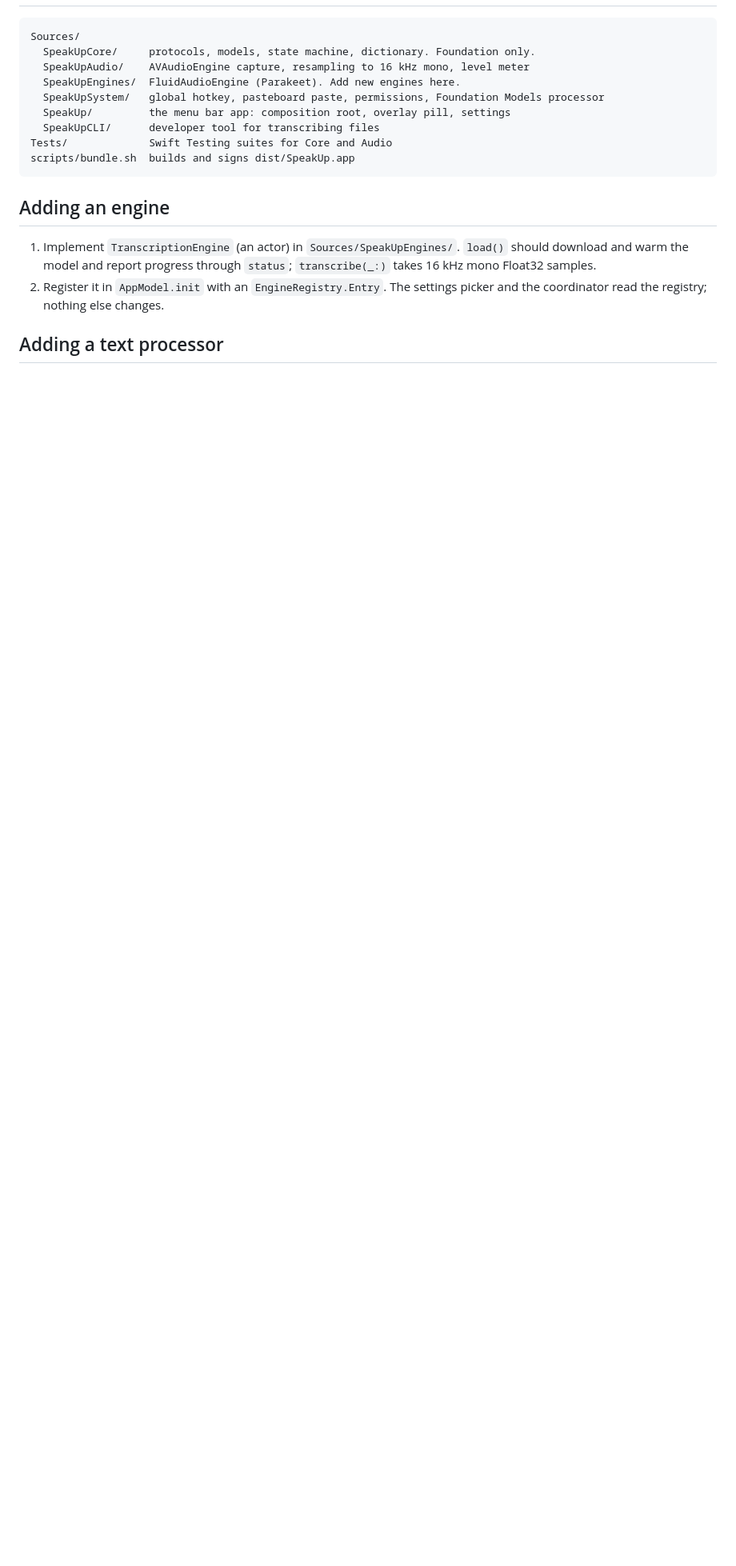
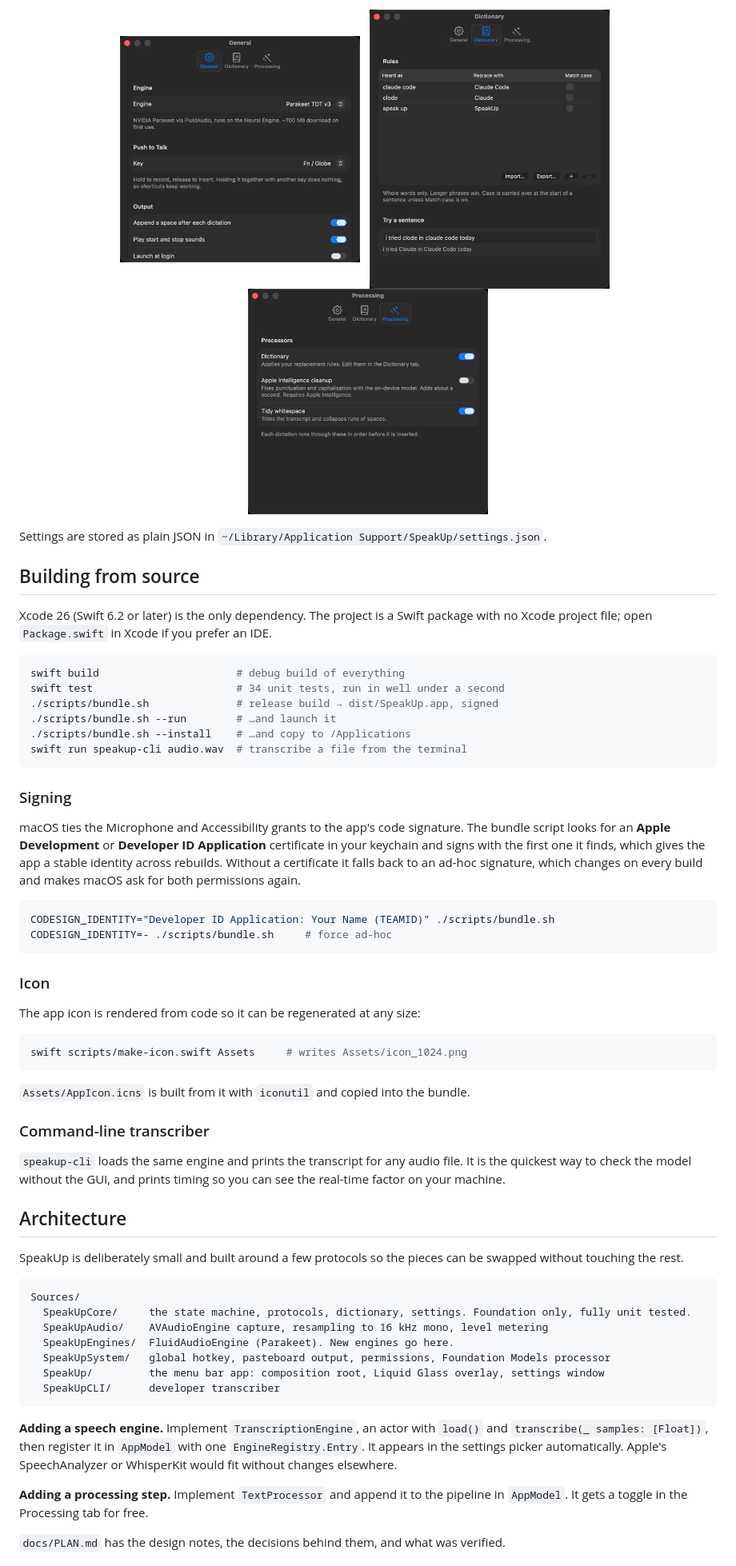
Before and after one commit to dinooo13/pladder, a Markdown page: README.md, the part around one of its changes. Shown at 80% size. Drawn GitHub-style; pictures changed too: docs/images/settings-dictionary.png (added), docs/images/settings-general.png (added), docs/images/settings-processing.png (added); blank space fills up the shorter version.

Commit message:
App icon, product README, MIT license, CI workflow, install option
Co-Authored-By: Claude Fable 5.1 <noreply@anthropic.com>

````diff
--- a/README.md
+++ b/README.md
@@ -38,23 +79,64 @@ specific identity with `CODESIGN_IDENTITY="Developer ID Application: …"` or
+<p align="center">
+  <img src="docs/images/settings-general.png" width="300" alt="General settings"> &nbsp;
+  <img src="docs/images/settings-dictionary.png" width="300" alt="Dictionary settings"> &nbsp;
+  <img src="docs/images/settings-processing.png" width="300" alt="Processing settings">
+</p>
+
+Settings are stored as plain JSON in `~/Library/Application Support/SpeakUp/settings.json`.
+
+## Building from source
+
+Xcode 26 (Swift 6.2 or later) is the only dependency. The project is a Swift package with no Xcode project file; open `Package.swift` in Xcode if you prefer an IDE.
+
+```sh
+swift build                      # debug build of everything
+swift test                       # 34 unit tests, run in well under a second
+./scripts/bundle.sh              # release build → dist/SpeakUp.app, signed
+./scripts/bundle.sh --run        # …and launch it
+./scripts/bundle.sh --install    # …and copy to /Applications
+swift run speakup-cli audio.wav  # transcribe a file from the terminal
+```
+
+### Signing
+
+macOS ties the Microphone and Accessibility grants to the app's code signature. The bundle script looks for an **Apple Development** or **Developer ID Application** certificate in your keychain and signs with the first one it finds, which gives the app a stable identity across rebuilds. Without a certificate it falls back to an ad-hoc signature, which changes on every build and makes macOS ask for both permissions again.
+
+```sh
+CODESIGN_IDENTITY="Developer ID Application: Your Name (TEAMID)" ./scripts/bundle.sh
+CODESIGN_IDENTITY=- ./scripts/bundle.sh     # force ad-hoc
+```
+
+### Icon
+
+The app icon is rendered from code so it can be regenerated at any size:
+
+```sh
+swift scripts/make-icon.swift Assets     # writes Assets/icon_1024.png
+```
+
+`Assets/AppIcon.icns` is built from it with `iconutil` and copied into the bundle.
+
+### Command-line transcriber
+
+`speakup-cli` loads the same engine and prints the transcript for any audio file. It is the quickest way to check the model without the GUI, and prints timing so you can see the real-time factor on your machine.
+
+## Architecture
+
+SpeakUp is deliberately small and built around a few protocols so the pieces can be swapped without touching the rest.
 
 ```
 Sources/
-  SpeakUpCore/     protocols, models, state machine, dictionary. Foundation only.
-  SpeakUpAudio/    AVAudioEngine capture, resampling to 16 kHz mono, level meter
-  SpeakUpEngines/  FluidAudioEngine (Parakeet). Add new engines here.
-  SpeakUpSystem/   global hotkey, pasteboard paste, permissions, Foundation Models processor
-  SpeakUp/         the menu bar app: composition root, overlay pill, settings
-  SpeakUpCLI/      developer tool for transcribing files
-Tests/             Swift Testing suites for Core and Audio
-scripts/bundle.sh  builds and signs dist/SpeakUp.app
+  SpeakUpCore/     the state machine, protocols, dictionary, settings. Foundation only, fully unit tested.
+  SpeakUpAudio/    AVAudioEngine capture, resampling to 16 kHz mono, level metering
+  SpeakUpEngines/  FluidAudioEngine (Parakeet). New engines go here.
+  SpeakUpSystem/   global hotkey, pasteboard output, permissions, Foundation Models processor
+  SpeakUp/         the menu bar app: composition root, Liquid Glass overlay, settings window
+  SpeakUpCLI/      developer transcriber
 ```
 
-## Adding an engine
+**Adding a speech engine.** Implement `TranscriptionEngine`, an actor with `load()` and `transcribe(_ samples: [Float])`, then register it in `AppModel` with one `EngineRegistry.Entry`. It appears in the settings picker automatically. Apple's SpeechAnalyzer or WhisperKit would fit without changes elsewhere.
 
-1. Implement `TranscriptionEngine` (an actor) in `Sources/SpeakUpEngines/`.
-   `load()` should download and warm the model and report progress through
-   `status`; `transcribe(_:)` takes 16 kHz mono Float32 samples.
-2. Register it in `AppModel.init` with an `EngineRegistry.Entry`. The settings
-   picker and the coordinator read the registry; nothing else changes.
+**Adding a processing step.** Implement `TextProcessor` and append it to the pipeline in `AppModel`. It gets a toggle in the Processing tab for free.
 
-## Adding a text processor
+`docs/PLAN.md` has the design notes, the decisions behind them, and what was verified.
 
````
Also changed, not shown: other parts of README.md (+74 -31 lines), Assets/icon_1024.png (added), docs/PLAN.md (renamed from PLAN.md), docs/images/pill-recording.png (added), docs/images/pill-transcribing.png (added), 6 other files.
